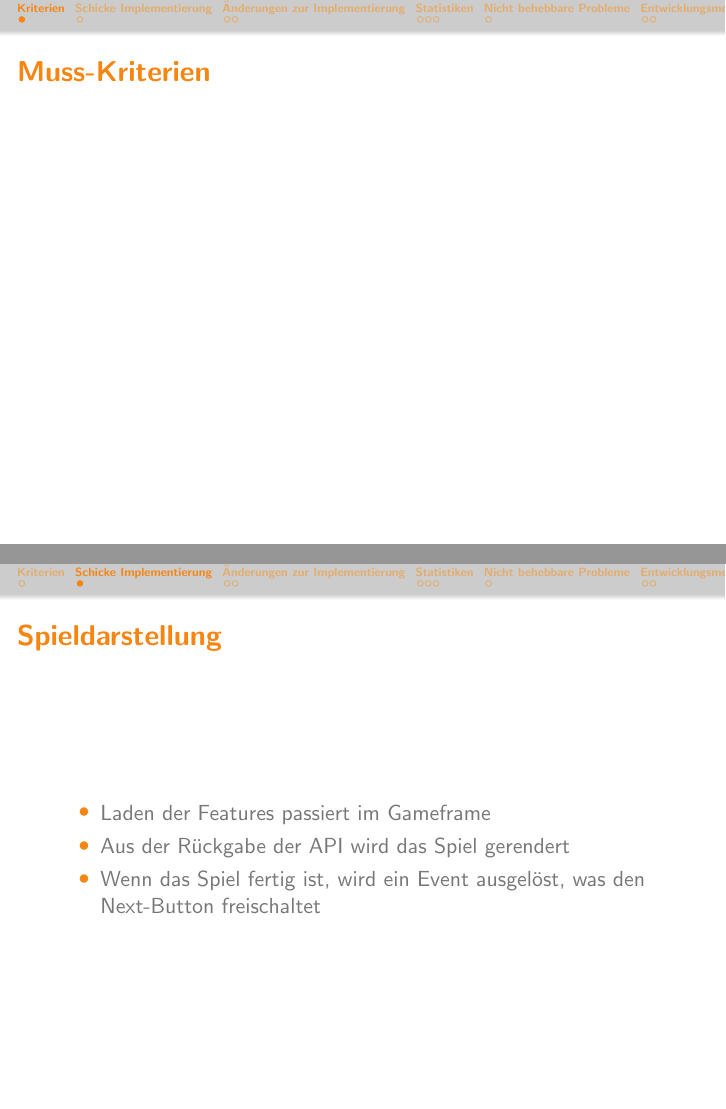
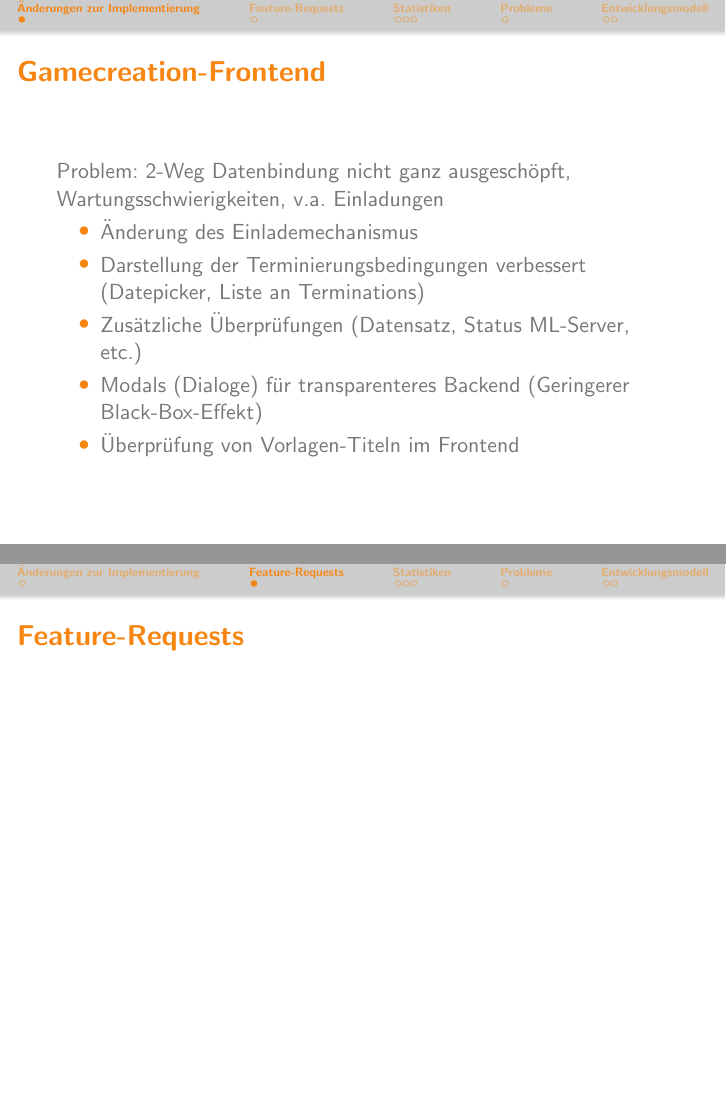
Before and after one commit to bendixsonnenberg/CS-Select-Allg, LaTeX slides (qualitaetssicherung/pres/pres_qs.tex): pages 2 and 3 of 12 before the commit and pages 2 and 3 of 10 after it, joined at a grey line. Compiled offline with pdfLaTeX.

```diff
--- a/qualitaetssicherung/pres/pres_qs.tex
+++ b/qualitaetssicherung/pres/pres_qs.tex
@@ -57,17 +57,17 @@
   \titlepage
 \end{frame}
 
-\section{Kriterien}
-
-\begin{frame}{Muss-Kriterien}
-
+\section{Änderungen zur Implementierung}
+\begin{frame}{Gamecreation-Frontend}
+    Problem: 2-Weg Datenbindung nicht ganz ausgeschöpft, Wartungsschwierigkeiten, v.a. Einladungen
+    \begin{itemize}
+        \item Änderung des Einlademechanismus
+        \item Darstellung der Terminierungsbedingungen verbessert (Datepicker, Liste an Terminations)
+        \item Zusätzliche Überprüfungen (Datensatz, Status ML-Server, etc.)
+        \item Modals (Dialoge) für transparenteres Backend (Geringerer Black-Box-Effekt)
+        \item Überprüfung von Vorlagen-Titeln im Frontend
+    \end{itemize}
 \end{frame}
 
-\section{Schicke Implementierung}
-\begin{frame}{Spieldarstellung}
-\begin{itemize}
-    \item Laden der Features passiert im Gameframe
-    \item Aus der Rückgabe der API wird das Spiel gerendert
-    \item Wenn das Spiel fertig ist, wird ein Event ausgelöst, was den Next-Button freischaltet
-\end{itemize}
-\end{frame}
+\section{Feature-Requests}
+\begin{frame}{Feature-Requests}
@@ -158,4 +138,3 @@
     \end{itemize}
 \end{frame}
 
-\section{Nicht behebbare Probleme}
```
Also changed, not shown: qualitaetssicherung/pres/pres_qs.tex (26 more changed lines).
